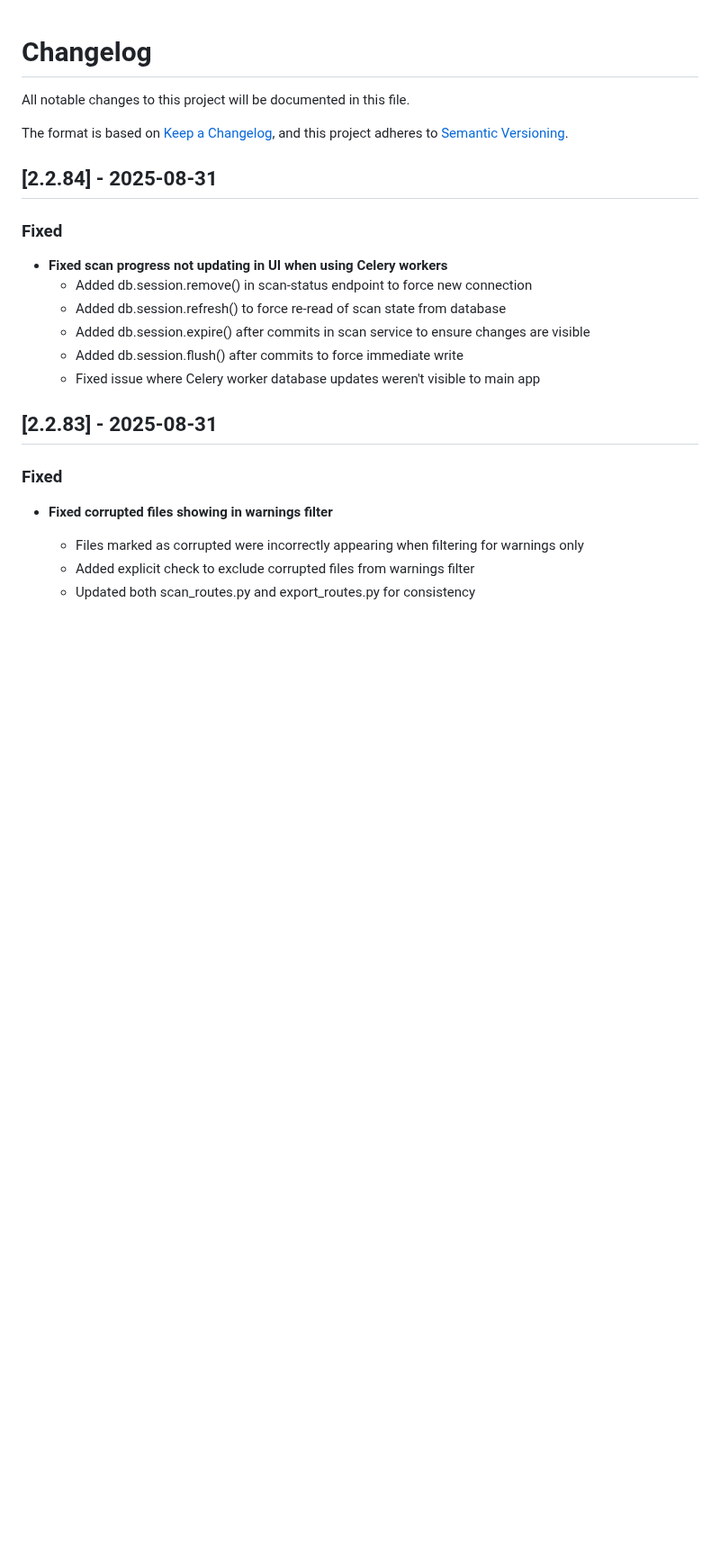
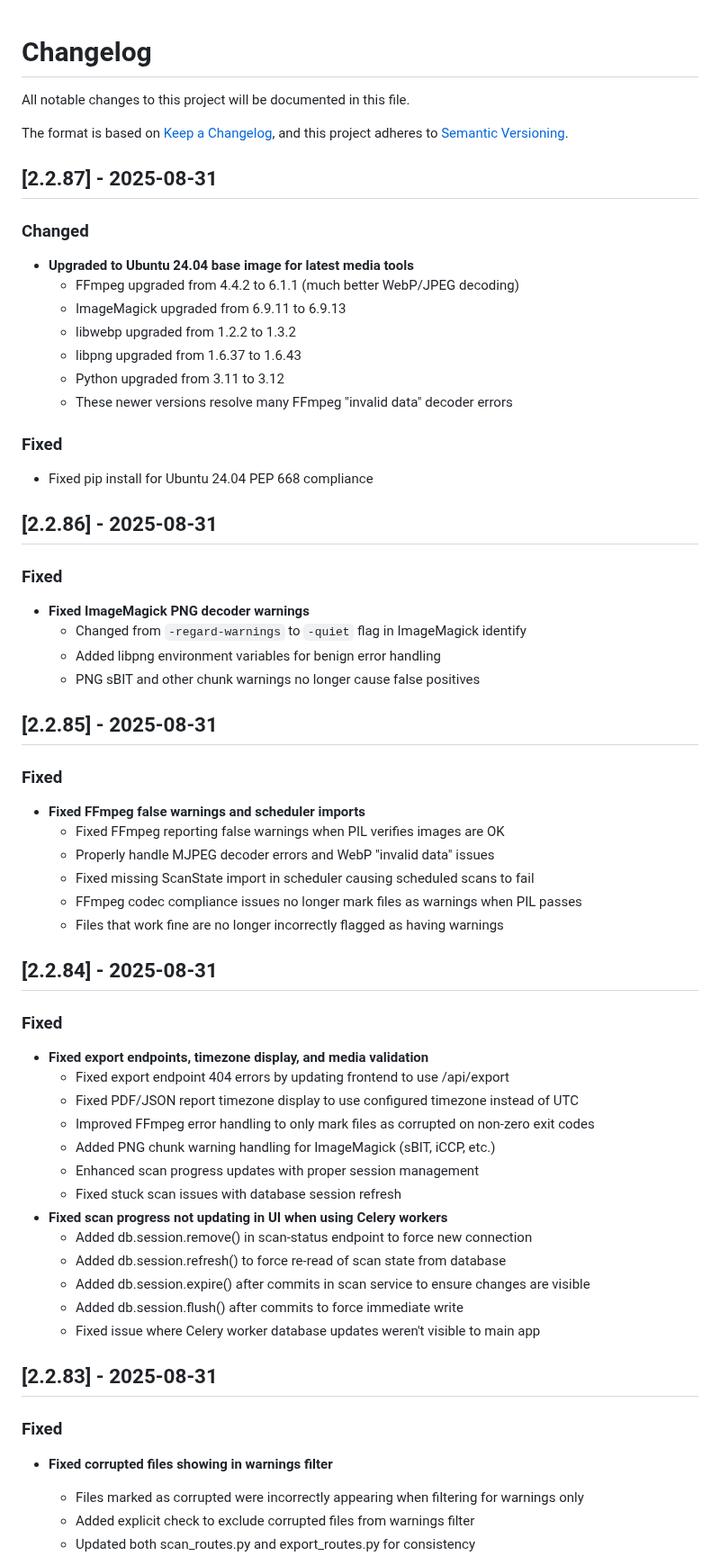
Before and after one commit to ttlequals0/PixelProbe, a Markdown page: CHANGELOG.MD, the part around the change. Shown at 90% size. Rendered like a GitHub page; blank space fills up the shorter version.

Commit message:
Update CHANGELOG.MD for versions 2.2.85, 2.2.86, and 2.2.87

```diff
--- a/CHANGELOG.MD
+++ b/CHANGELOG.MD
@@ -5,9 +5,48 @@ All notable changes to this project will be documented in this file.
 The format is based on [Keep a Changelog](https://keepachangelog.com/en/1.0.0/),
 and this project adheres to [Semantic Versioning](https://semver.org/spec/v2.0.0.html).
 
+## [2.2.87] - 2025-08-31
+
+### Changed
+- **Upgraded to Ubuntu 24.04 base image for latest media tools**
+  - FFmpeg upgraded from 4.4.2 to 6.1.1 (much better WebP/JPEG decoding)
+  - ImageMagick upgraded from 6.9.11 to 6.9.13
+  - libwebp upgraded from 1.2.2 to 1.3.2
+  - libpng upgraded from 1.6.37 to 1.6.43
+  - Python upgraded from 3.11 to 3.12
+  - These newer versions resolve many FFmpeg "invalid data" decoder errors
+
+### Fixed
+- Fixed pip install for Ubuntu 24.04 PEP 668 compliance
+
+## [2.2.86] - 2025-08-31
+
+### Fixed
+- **Fixed ImageMagick PNG decoder warnings**
+  - Changed from `-regard-warnings` to `-quiet` flag in ImageMagick identify
+  - Added libpng environment variables for benign error handling
+  - PNG sBIT and other chunk warnings no longer cause false positives
+
+## [2.2.85] - 2025-08-31
+
+### Fixed
+- **Fixed FFmpeg false warnings and scheduler imports**
+  - Fixed FFmpeg reporting false warnings when PIL verifies images are OK
+  - Properly handle MJPEG decoder errors and WebP "invalid data" issues
+  - Fixed missing ScanState import in scheduler causing scheduled scans to fail
+  - FFmpeg codec compliance issues no longer mark files as warnings when PIL passes
+  - Files that work fine are no longer incorrectly flagged as having warnings
+
 ## [2.2.84] - 2025-08-31
 
 ### Fixed
+- **Fixed export endpoints, timezone display, and media validation**
+  - Fixed export endpoint 404 errors by updating frontend to use /api/export
+  - Fixed PDF/JSON report timezone display to use configured timezone instead of UTC
+  - Improved FFmpeg error handling to only mark files as corrupted on non-zero exit codes
+  - Added PNG chunk warning handling for ImageMagick (sBIT, iCCP, etc.)
+  - Enhanced scan progress updates with proper session management
+  - Fixed stuck scan issues with database session refresh
 - **Fixed scan progress not updating in UI when using Celery workers**
   - Added db.session.remove() in scan-status endpoint to force new connection
   - Added db.session.refresh() to force re-read of scan state from database
```
